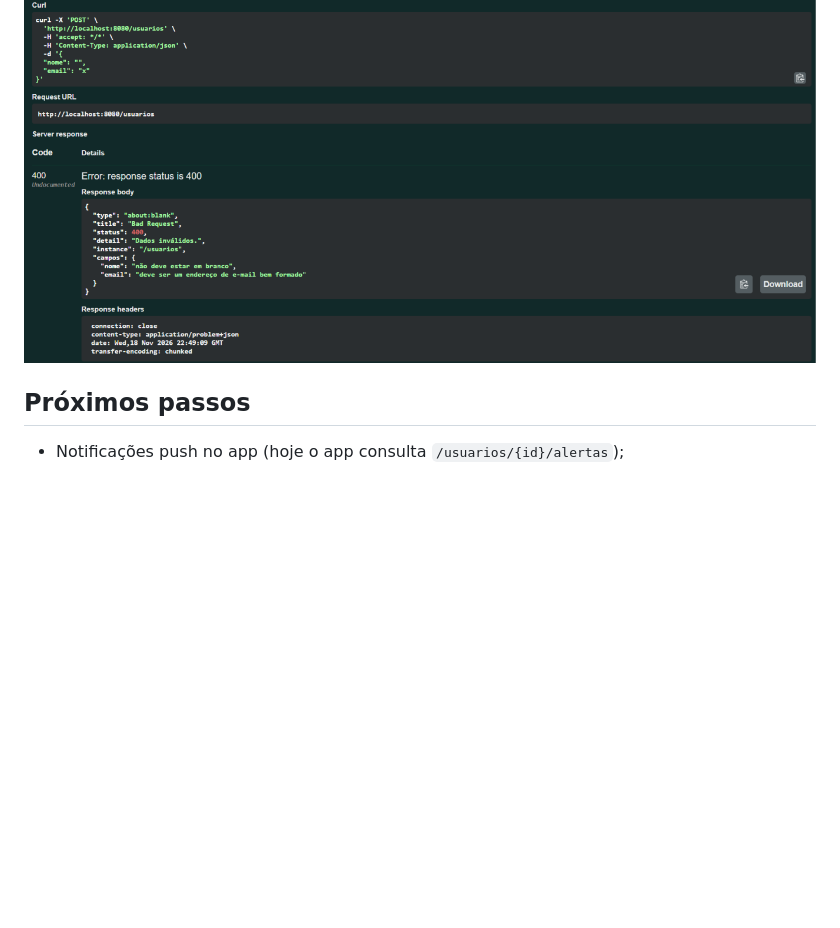
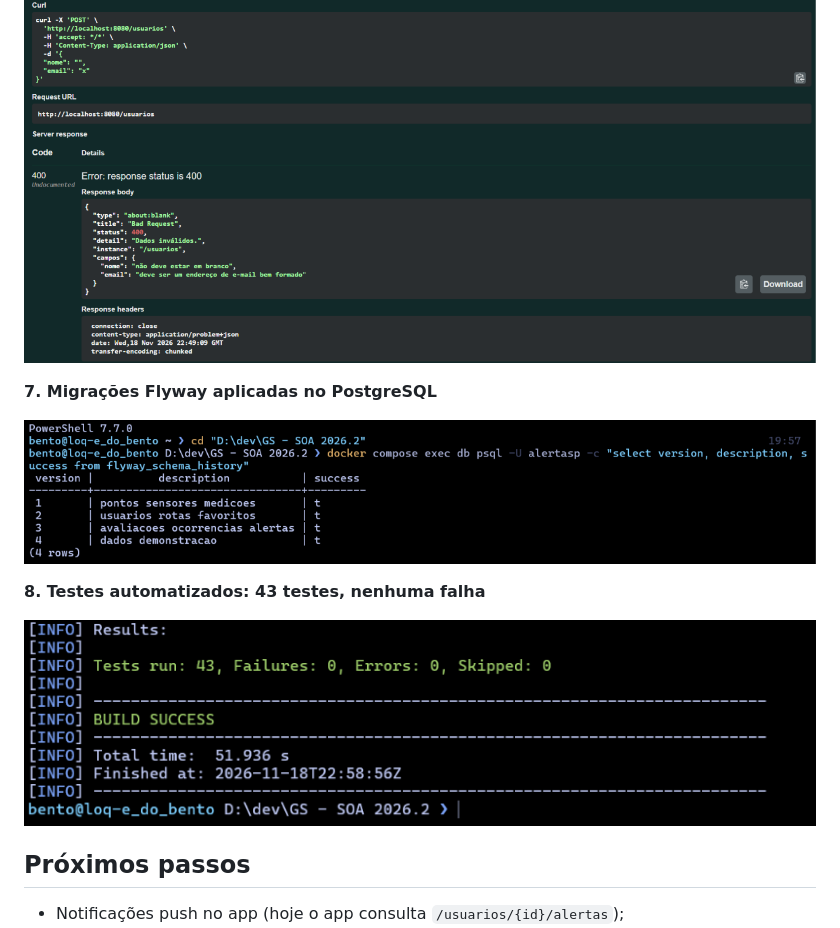
Before and after one commit to bentors/alertasp-api-soa, a Markdown page: README.md, the part around the change. Rendered like a GitHub page; pictures changed too: docs/evidencias/migracoes.png (added), docs/evidencias/testes.png (added); blank space fills up the shorter version.

Commit message:
docs: add migration and test evidence

```diff
--- a/README.md
+++ b/README.md
@@ -235,6 +235,14 @@ Capturas de tela da aplicação em funcionamento estão em [`docs/evidencias/`](
 
 ![Validação de dados](docs/evidencias/validacao.png)
 
+**7. Migrações Flyway aplicadas no PostgreSQL**
+
+![Migrações Flyway](docs/evidencias/migracoes.png)
+
+**8. Testes automatizados: 43 testes, nenhuma falha**
+
+![Testes automatizados](docs/evidencias/testes.png)
+
 ## Próximos passos
 
 - Notificações push no app (hoje o app consulta `/usuarios/{id}/alertas`);
```
